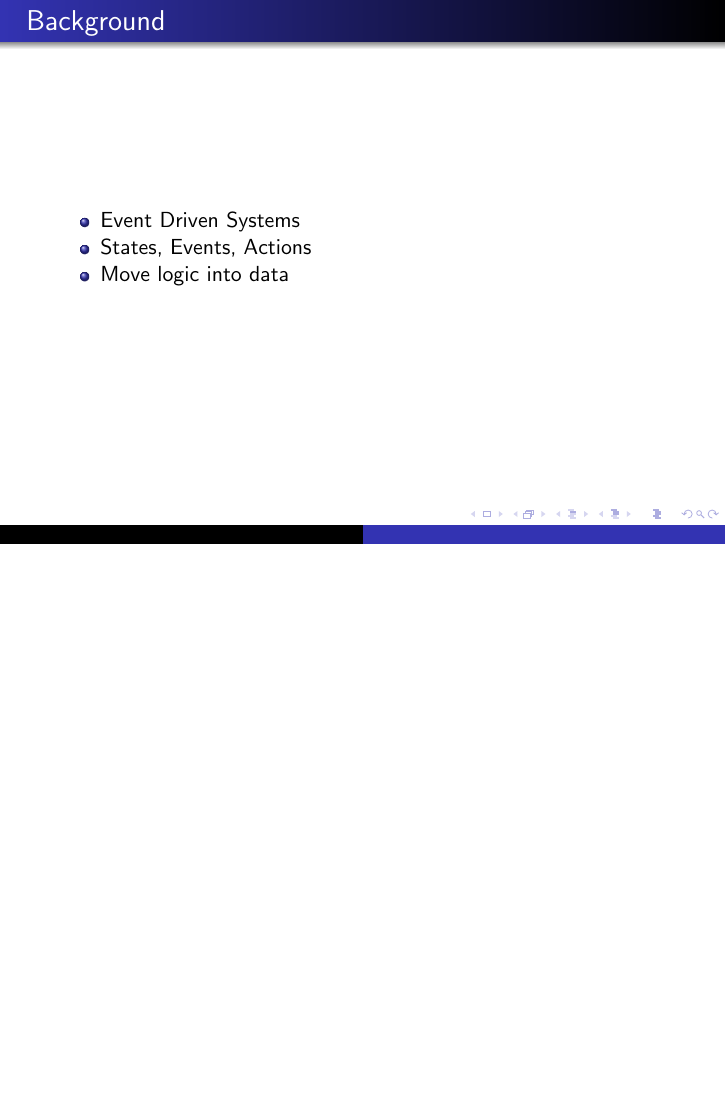
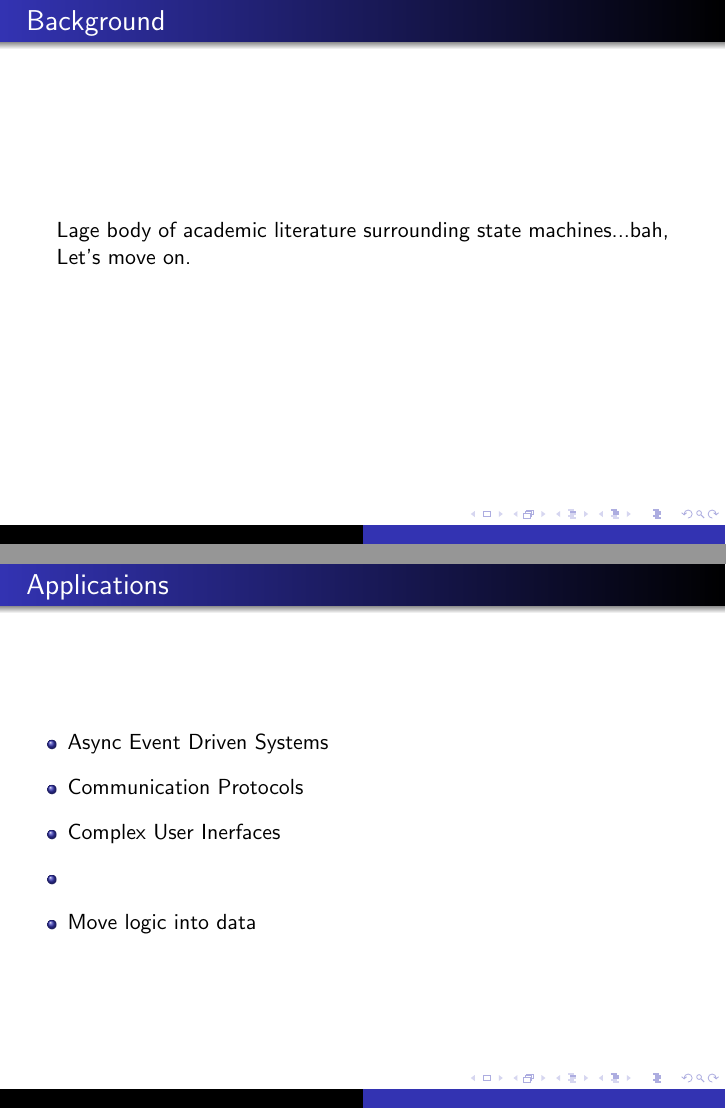
Before and after one commit to tstout/examples, LaTeX slides (state-machines/docs/slides.tex): page 4 of 9 before the commit and pages 2 and 7 of 12 after it, the two joined at a grey line, the shorter picture padded with empty space. Compiled offline with pdfLaTeX.

Commit message:
minor slide ajustments, still very raw

```diff
--- a/state-machines/docs/slides.tex
+++ b/state-machines/docs/slides.tex
@@ -42,13 +42,21 @@ November 2013
 %
 \frame{
   \frametitle{Background}
+  Lage body of academic literature surrounding state machines...bah,
+  Let's move on.
+}
+
+\frame{
+  \frametitle{Applications}
   \itemize{
-  \item Event Driven Systems \pause
-   \item States, Events, Actions \pause
+    \pause
+  \item Async Event Driven Systems \pause
+  \item Communication Protocols \pause
+  \item Complex User Inerfaces \pause
+  \item
    \item Move logic into data
    }
 }
-
 
 %
 % Why/When/How
```
Also changed, not shown: state-machines/docs/slides.tex (2 more changed lines).
